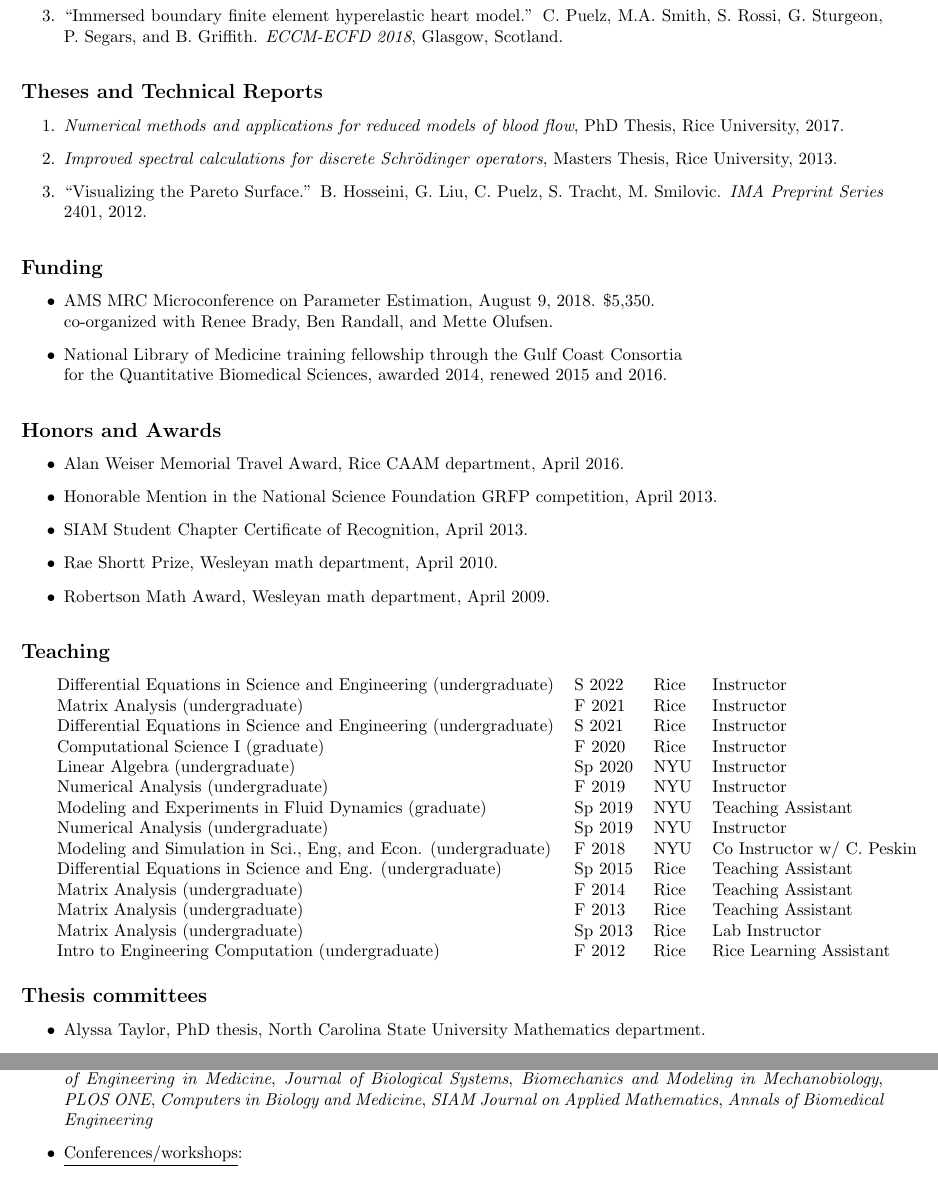
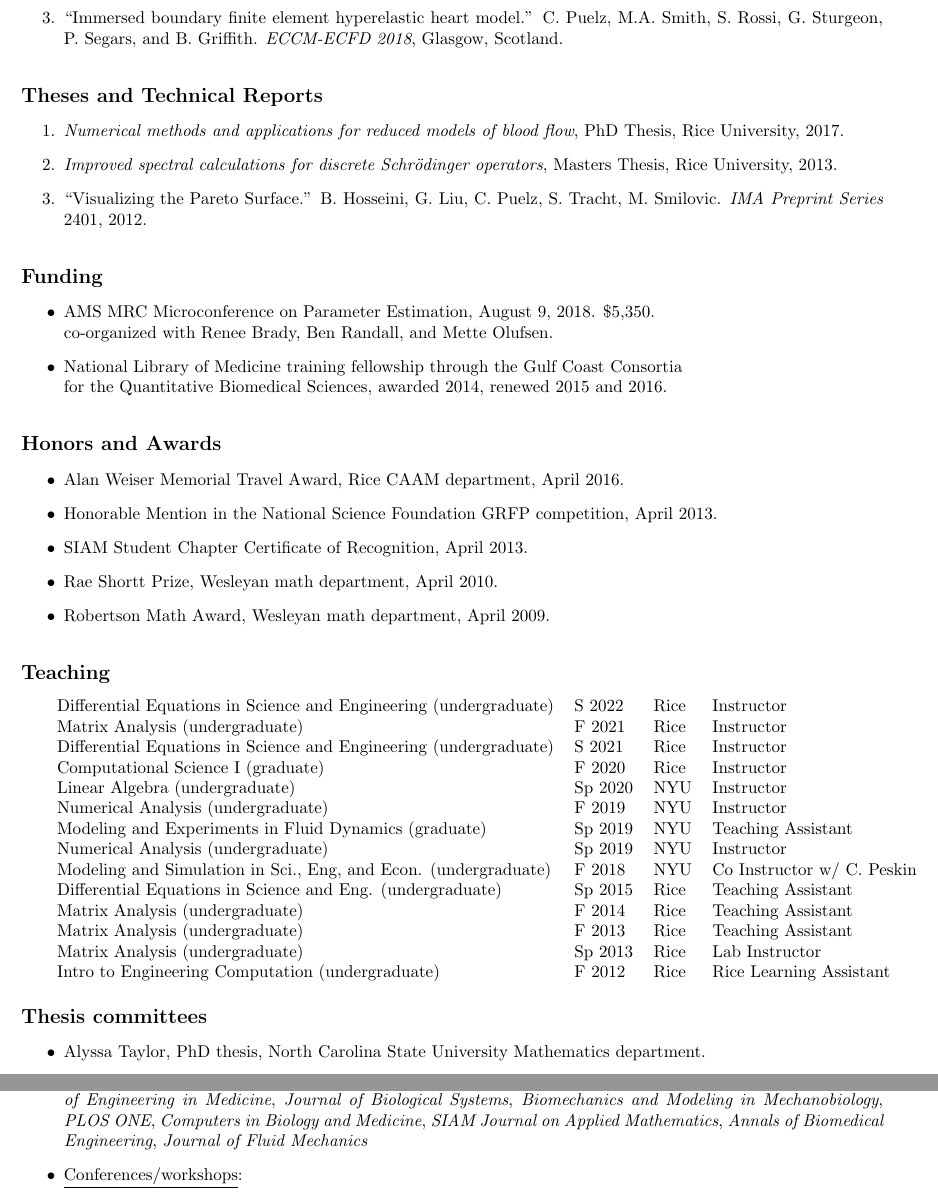
Before and after one commit to cpuelz/cpuelz.github.io, a LaTeX document (cpuelzcv2.tex): two parts of pages 3 and 4 of 8, joined at a grey line, cut so that both start at the same text. Compiled offline with pdfLaTeX.

Commit message:
update cv

```diff
--- a/cpuelzcv2.tex
+++ b/cpuelzcv2.tex
@@ -315,7 +315,7 @@ Intro to Engineering Computation (undergraduate)  & F 2012 & Rice & Rice Learnin
 Topic: Oxygen transport in vessel network models.
 \end{itemize}
 
-
+\newpage
 \vspace{0.5cm}
 \noindent
 {\bf \large Mentoring}
@@ -345,7 +345,7 @@ Topic: Three-dimensional geometrical modeling of the adult human heart.
 {\bf \large Service}
 \begin{itemize}
 \item \underline{Editorial board}: {\em Computational Physiology and Medicine} (Review Editor, 2020-present).
-\item \underline{Journal reviewer}: {\em Numerical Methods for Partial Differential Equations}, {\em Journal of Theoretical Biology}, {\em Journal of Engineering in Medicine}, {\em Journal of Biological Systems}, {\em Biomechanics and Modeling in Mechanobiology}, {\em PLOS ONE}, {\em Computers in Biology and Medicine}, {\em SIAM Journal on Applied Mathematics}, {\em Annals of Biomedical Engineering}
+\item \underline{Journal reviewer}: {\em Numerical Methods for Partial Differential Equations}, {\em Journal of Theoretical Biology}, {\em Journal of Engineering in Medicine}, {\em Journal of Biological Systems}, {\em Biomechanics and Modeling in Mechanobiology}, {\em PLOS ONE}, {\em Computers in Biology and Medicine}, {\em SIAM Journal on Applied Mathematics}, {\em Annals of Biomedical Engineering}, {\em Journal of Fluid Mechanics}
 \item \underline{Conferences/workshops}:
 \begin{itemize}
 \item Co-organizer for minisymposium titled ``Mathematics and Computation in Biomedicine,'' SIAM TX/LA meeting, November 2021.
```
Also changed, not shown: cpuelzcv2.pdf.
